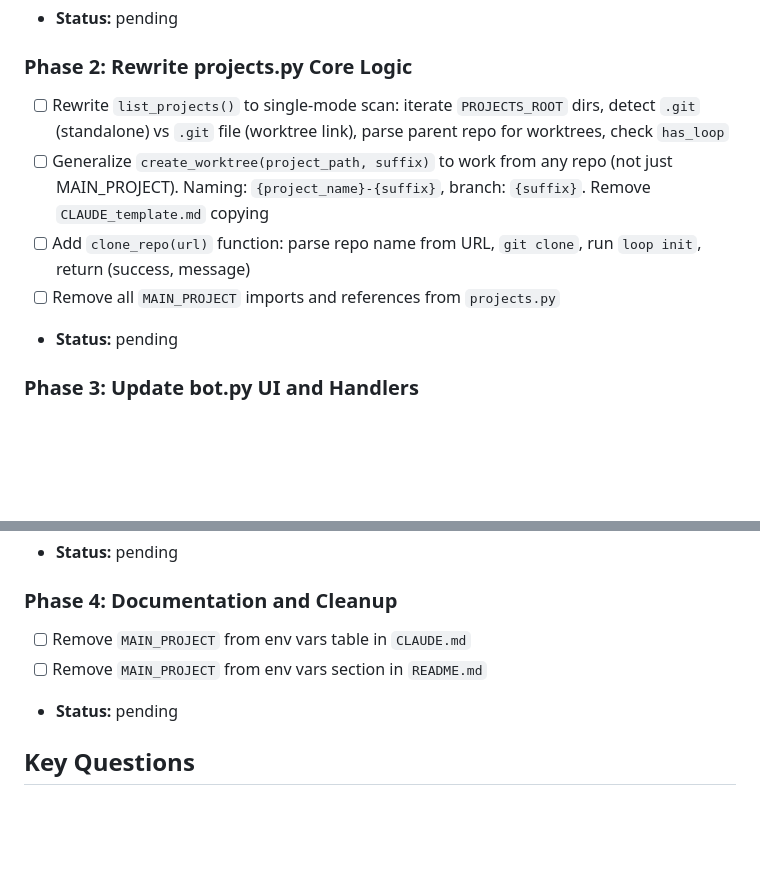
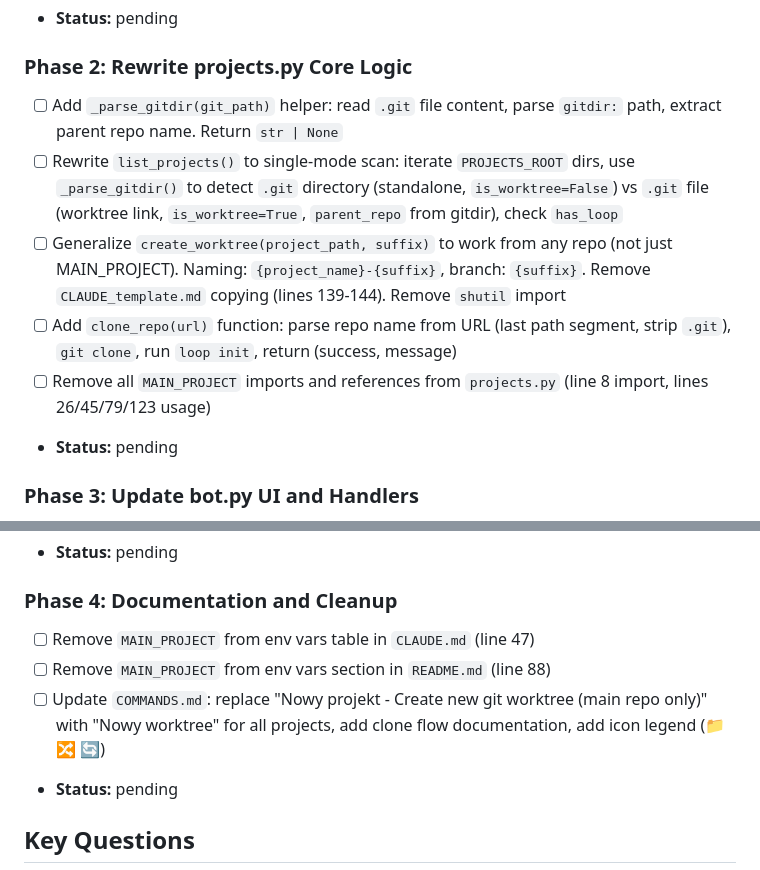
Before and after one commit to ethantiv/ai-devcontainer-sync-pub, a Markdown page: docs/plans/IMPLEMENTATION_PLAN.md, 2 parts joined by grey strips. Drawn GitHub-style; blank space fills up the shorter version.

```diff
--- a/docs/plans/IMPLEMENTATION_PLAN.md
+++ b/docs/plans/IMPLEMENTATION_PLAN.md
@@ -20,10 +20,11 @@ Phase 1: config.py + Project dataclass cleanup
 - **Status:** pending
 
 ### Phase 2: Rewrite projects.py Core Logic
-- [ ] Rewrite `list_projects()` to single-mode scan: iterate `PROJECTS_ROOT` dirs, detect `.git` (standalone) vs `.git` file (worktree link), parse parent repo for worktrees, check `has_loop`
-- [ ] Generalize `create_worktree(project_path, suffix)` to work from any repo (not just MAIN_PROJECT). Naming: `{project_name}-{suffix}`, branch: `{suffix}`. Remove `CLAUDE_template.md` copying
-- [ ] Add `clone_repo(url)` function: parse repo name from URL, `git clone`, run `loop init`, return (success, message)
-- [ ] Remove all `MAIN_PROJECT` imports and references from `projects.py`
+- [ ] Add `_parse_gitdir(git_path)` helper: read `.git` file content, parse `gitdir:` path, extract parent repo name. Return `str | None`
+- [ ] Rewrite `list_projects()` to single-mode scan: iterate `PROJECTS_ROOT` dirs, use `_parse_gitdir()` to detect `.git` directory (standalone, `is_worktree=False`) vs `.git` file (worktree link, `is_worktree=True`, `parent_repo` from gitdir), check `has_loop`
+- [ ] Generalize `create_worktree(project_path, suffix)` to work from any repo (not just MAIN_PROJECT). Naming: `{project_name}-{suffix}`, branch: `{suffix}`. Remove `CLAUDE_template.md` copying (lines 139-144). Remove `shutil` import
+- [ ] Add `clone_repo(url)` function: parse repo name from URL (last path segment, strip `.git`), `git clone`, run `loop init`, return (success, message)
+- [ ] Remove all `MAIN_PROJECT` imports and references from `projects.py` (line 8 import, lines 26/45/79/123 usage)
 - **Status:** pending
 
 ### Phase 3: Update bot.py UI and Handlers
@@ -37,8 +38,9 @@ Phase 1: config.py + Project dataclass cleanup
 - **Status:** pending
 
 ### Phase 4: Documentation and Cleanup
-- [ ] Remove `MAIN_PROJECT` from env vars table in `CLAUDE.md`
-- [ ] Remove `MAIN_PROJECT` from env vars section in `README.md`
+- [ ] Remove `MAIN_PROJECT` from env vars table in `CLAUDE.md` (line 47)
+- [ ] Remove `MAIN_PROJECT` from env vars section in `README.md` (line 88)
+- [ ] Update `COMMANDS.md`: replace "Nowy projekt - Create new git worktree (main repo only)" with "Nowy worktree" for all projects, add clone flow documentation, add icon legend (📁 🔀 🔄)
 - **Status:** pending
 
 ## Key Questions
```
Also changed, not shown: other parts of docs/plans/IMPLEMENTATION_PLAN.md (+27 -8 lines).
